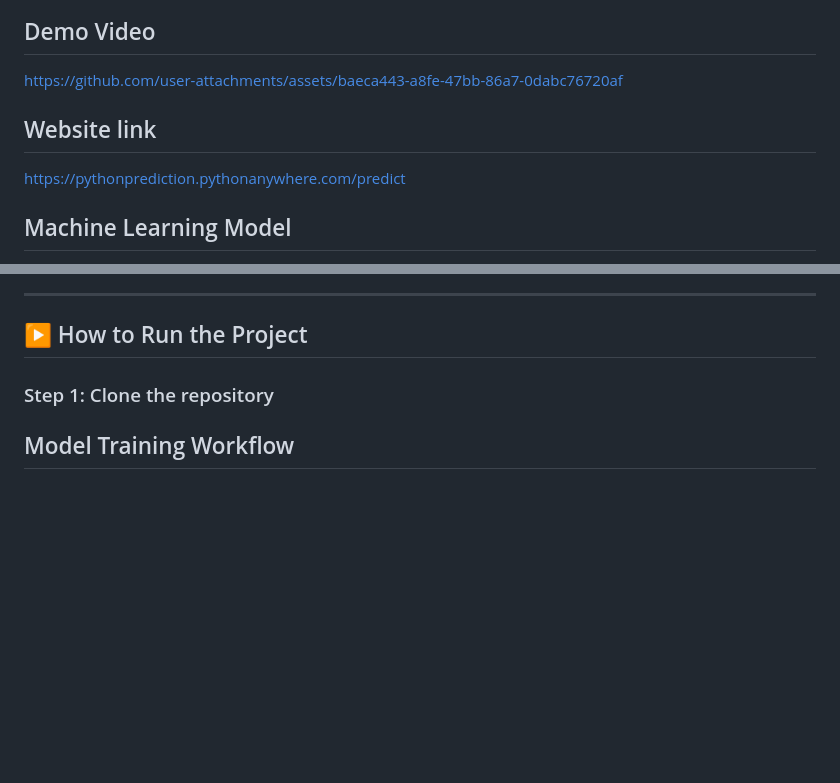
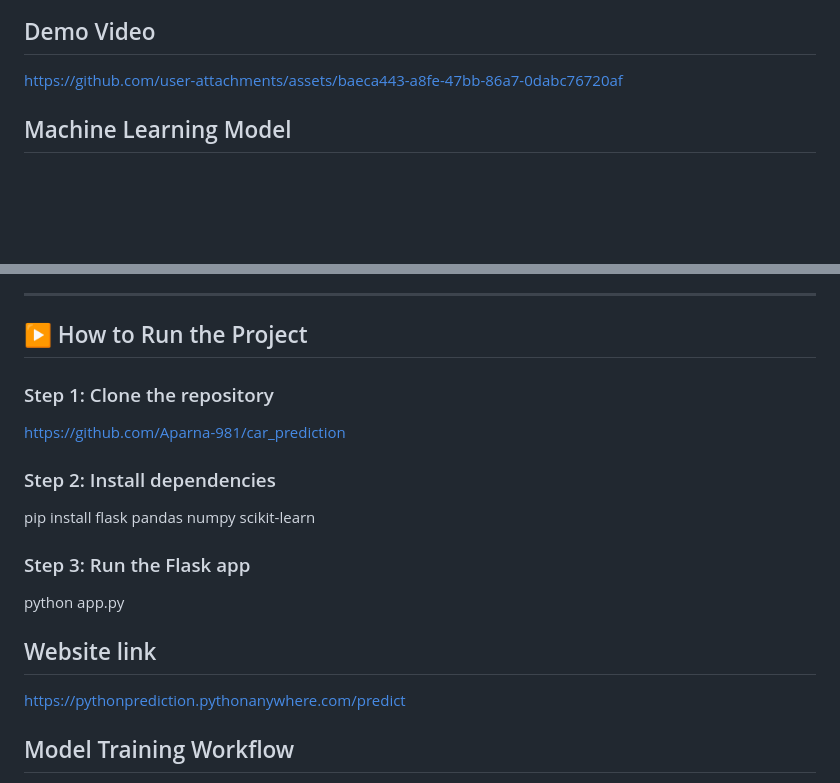
Before and after one commit to Aparna-981/car_prediction, a Markdown page: README.md, 2 parts joined by grey strips. Drawn GitHub-style; blank space fills up the shorter version.

```diff
--- a/README.md
+++ b/README.md
@@ -24,9 +24,7 @@ This project demonstrates an **end-to-end ML workflow**, including:
 
 https://github.com/user-attachments/assets/baeca443-a8fe-47bb-86a7-0dabc76720af
 
-## Website link
 
-https://pythonprediction.pythonanywhere.com/predict
 
 ##  Machine Learning Model
 
@@ -115,6 +113,21 @@ car-price-prediction/
 
 ### Step 1: Clone the repository
 
+https://github.com/Aparna-981/car_prediction
+
+### Step 2: Install dependencies
+
+pip install flask pandas numpy scikit-learn
+
+
+### Step 3: Run the Flask app
+
+python app.py
+
+## Website link
+
+https://pythonprediction.pythonanywhere.com/predict
+
 
 ##  Model Training Workflow
 
```
